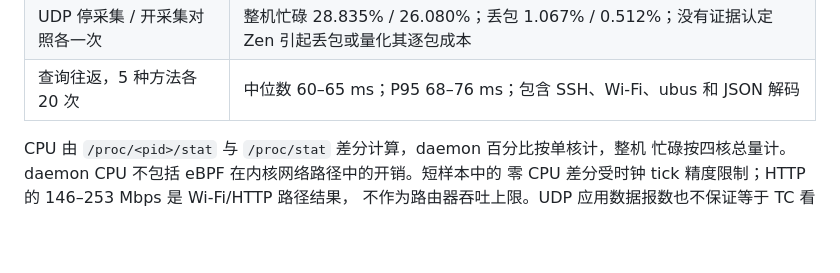
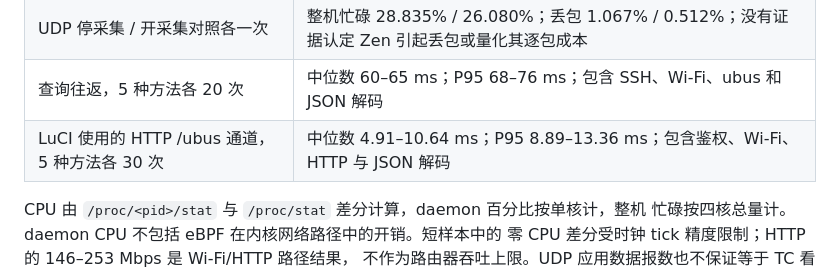
Before and after one commit to zdabing/luci-zen, a Markdown page: docs/TESTING.md, the part around the change. Drawn GitHub-style; blank space fills up the shorter version.

Commit message:
Record authenticated HTTP ubus latency baseline

```diff
--- a/docs/TESTING.md
+++ b/docs/TESTING.md
@@ -87,6 +87,7 @@ WAN 转发、IPv6 或卸载开启时的准确性。TCP 上行 iperf 接收报告
 | 128 B UDP，50 Mbps，15 秒 | 约 48,826 个应用数据报/秒；daemon 0.279% 单核；整机忙碌 23.014%；接收丢包 0.621% |
 | UDP 停采集 / 开采集对照各一次 | 整机忙碌 28.835% / 26.080%；丢包 1.067% / 0.512%；没有证据认定 Zen 引起丢包或量化其逐包成本 |
 | 查询往返，5 种方法各 20 次 | 中位数 60–65 ms；P95 68–76 ms；包含 SSH、Wi-Fi、ubus 和 JSON 解码 |
+| LuCI 使用的 HTTP /ubus 通道，5 种方法各 30 次 | 中位数 4.91–10.64 ms；P95 8.89–13.36 ms；包含鉴权、Wi-Fi、HTTP 与 JSON 解码 |
 
 CPU 由 `/proc/<pid>/stat` 与 `/proc/stat` 差分计算，daemon 百分比按单核计，整机
 忙碌按四核总量计。daemon CPU 不包括 eBPF 在内核网络路径中的开销。短样本中的
```
